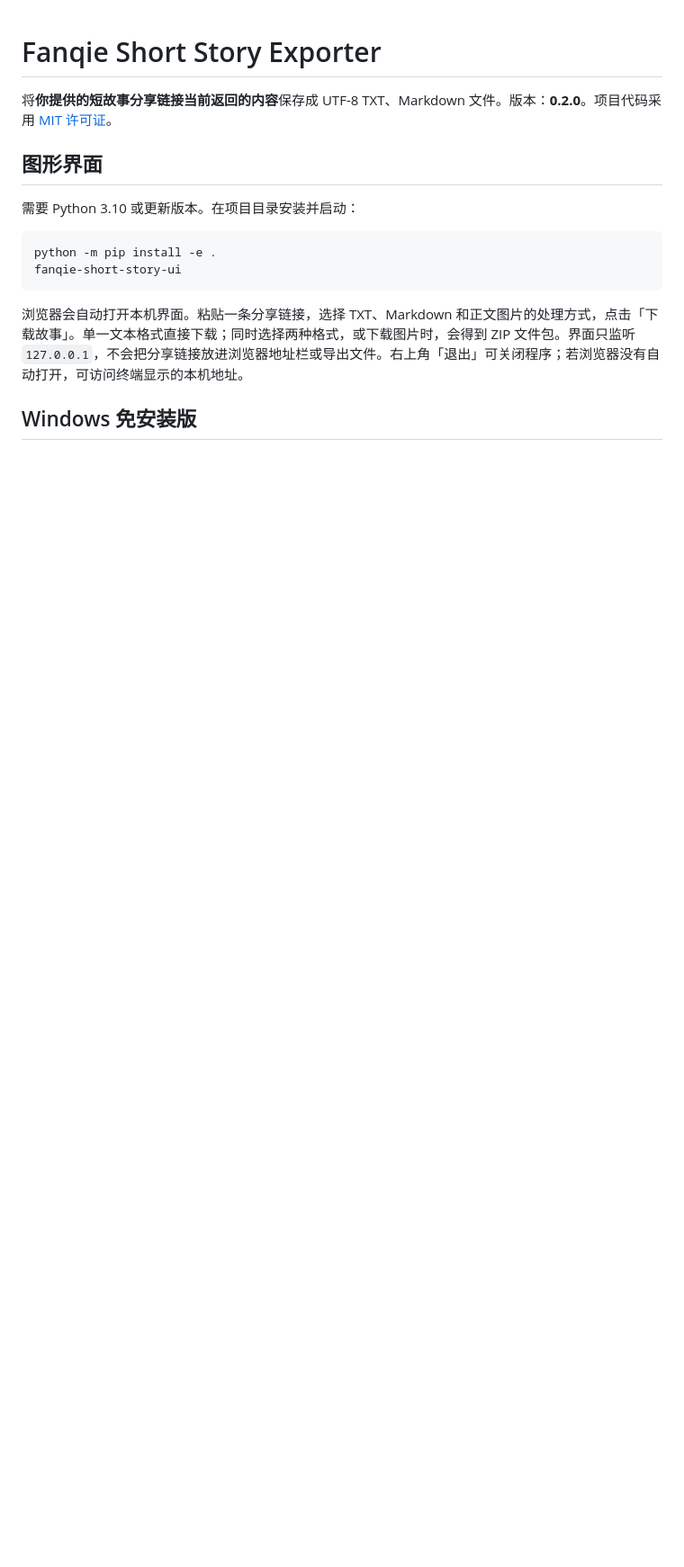
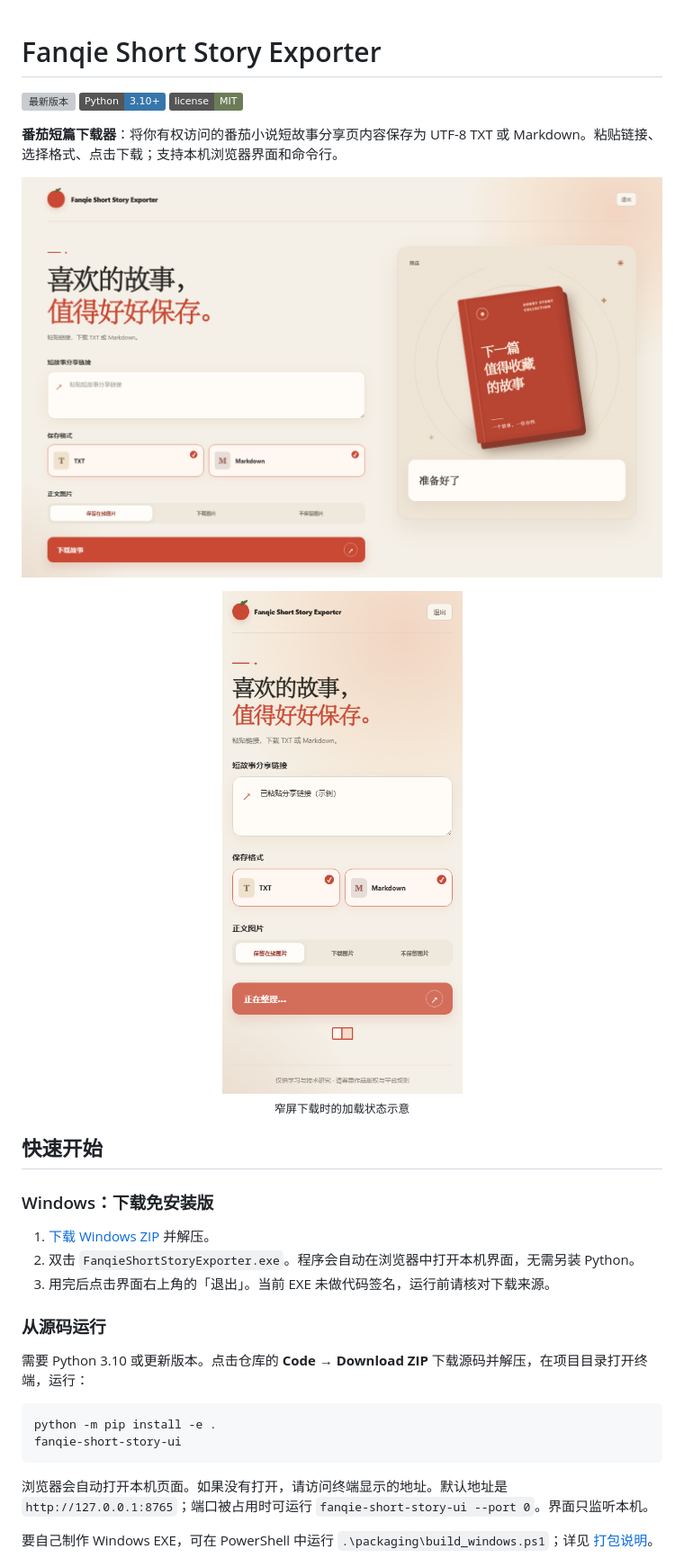
Before and after one commit to myyimu/fanqie-short-story-exporter, a Markdown page: README.md, the part around one of its changes. Shown at 90% size. GitHub-like rendering; pictures changed too: docs/images/desktop.png (added), docs/images/mobile.png (added); badges without logos; blank space fills up the shorter version; grey boxes are pictures that could not be loaded.

Commit message:
Improve README with screenshots and quick start

````diff
--- a/README.md
+++ b/README.md
@@ -1,17 +1,33 @@
 # Fanqie Short Story Exporter
 
-将**你提供的短故事分享链接当前返回的内容**保存成 UTF-8 TXT、Markdown 文件。版本：**0.2.0**。项目代码采用 [MIT 许可证](LICENSE)。
+[![最新版本](https://img.shields.io/github/v/release/myyimu/fanqie-short-story-exporter?label=release)](https://github.com/myyimu/fanqie-short-story-exporter/releases/latest)
+[![Python 3.10+](https://img.shields.io/badge/Python-3.10%2B-3776AB?logo=python&logoColor=white)](pyproject.toml)
+[![MIT License](https://img.shields.io/badge/license-MIT-6C7C59)](LICENSE)
 
-## 图形界面
+**番茄短篇下载器**：将你有权访问的番茄小说短故事分享页内容保存为 UTF-8 TXT 或 Markdown。粘贴链接、选择格式、点击下载；支持本机浏览器界面和命令行。
 
-需要 Python 3.10 或更新版本。在项目目录安装并启动：
+![Fanqie Short Story Exporter 桌面界面，左侧填写分享链接和导出选项，右侧显示书本预览](docs/images/desktop.png)
+
+<p align="center"><img src="docs/images/mobile.png" alt="窄屏下载中的书本翻页加载状态示意" width="360"><br><sub>窄屏下载时的加载状态示意</sub></p>
+
+## 快速开始
+
+### Windows：下载免安装版
+
+1. [下载 Windows ZIP](https://github.com/myyimu/fanqie-short-story-exporter/releases/download/v0.2.0/FanqieShortStoryExporter-0.2.0-Windows.zip) 并解压。
+2. 双击 `FanqieShortStoryExporter.exe`。程序会自动在浏览器中打开本机界面，无需另装 Python。
+3. 用完后点击界面右上角的「退出」。当前 EXE 未做代码签名，运行前请核对下载来源。
+
+### 从源码运行
+
+需要 Python 3.10 或更新版本。点击仓库的 **Code → Download ZIP** 下载源码并解压，在项目目录打开终端，运行：
 
 ```bash
 python -m pip install -e .
 fanqie-short-story-ui
 ```
 
-浏览器会自动打开本机界面。粘贴一条分享链接，选择 TXT、Markdown 和正文图片的处理方式，点击「下载故事」。单一文本格式直接下载；同时选择两种格式，或下载图片时，会得到 ZIP 文件包。界面只监听 `127.0.0.1`，不会把分享链接放进浏览器地址栏或导出文件。右上角「退出」可关闭程序；若浏览器没有自动打开，可访问终端显示的本机地址。
+浏览器会自动打开本机页面。如果没有打开，请访问终端显示的地址。默认地址是 `http://127.0.0.1:8765`；端口被占用时可运行 `fanqie-short-story-ui --port 0`。界面只监听本机。
 
-## Windows 免安装版
+要自己制作 Windows EXE，可在 PowerShell 中运行 `.\packaging\build_windows.ps1`；详见 [打包说明](packaging/README.md)。
 
````
Also changed, not shown: other parts of README.md (+21 -15 lines).
